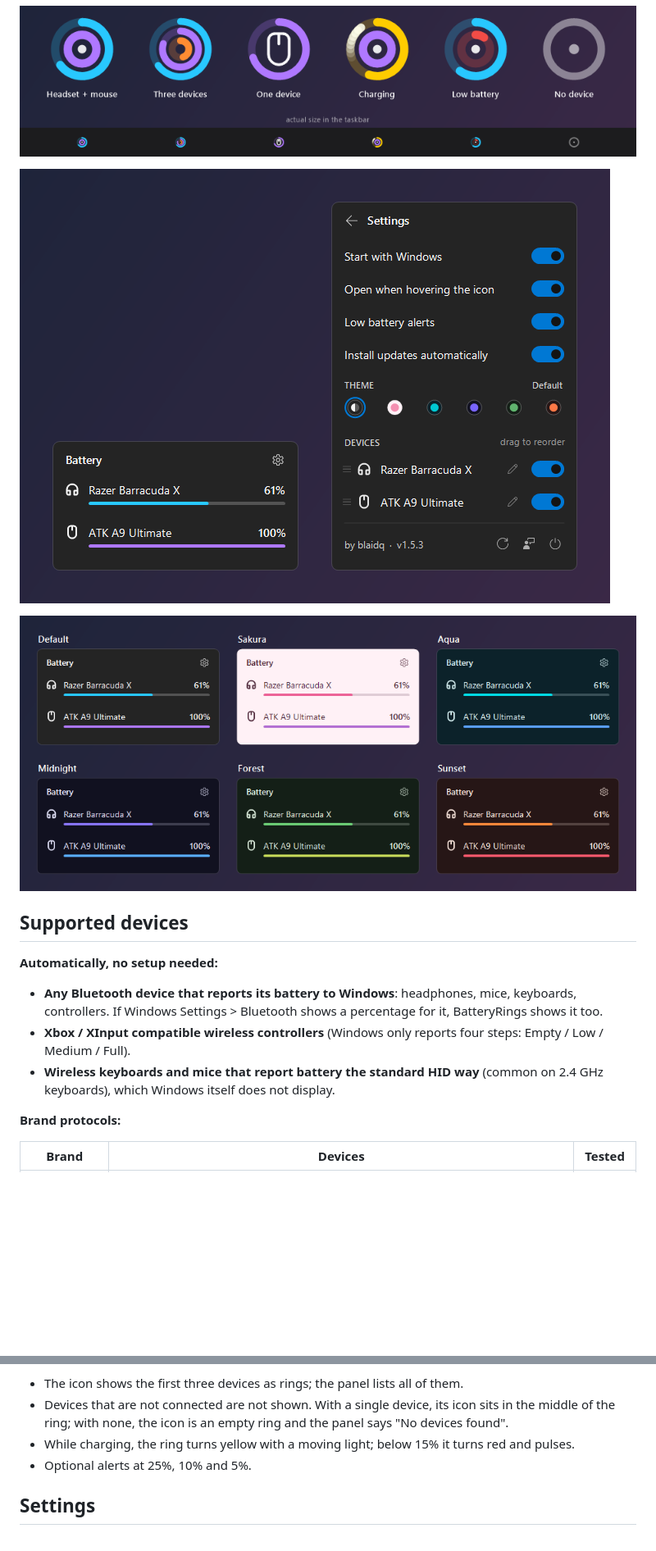
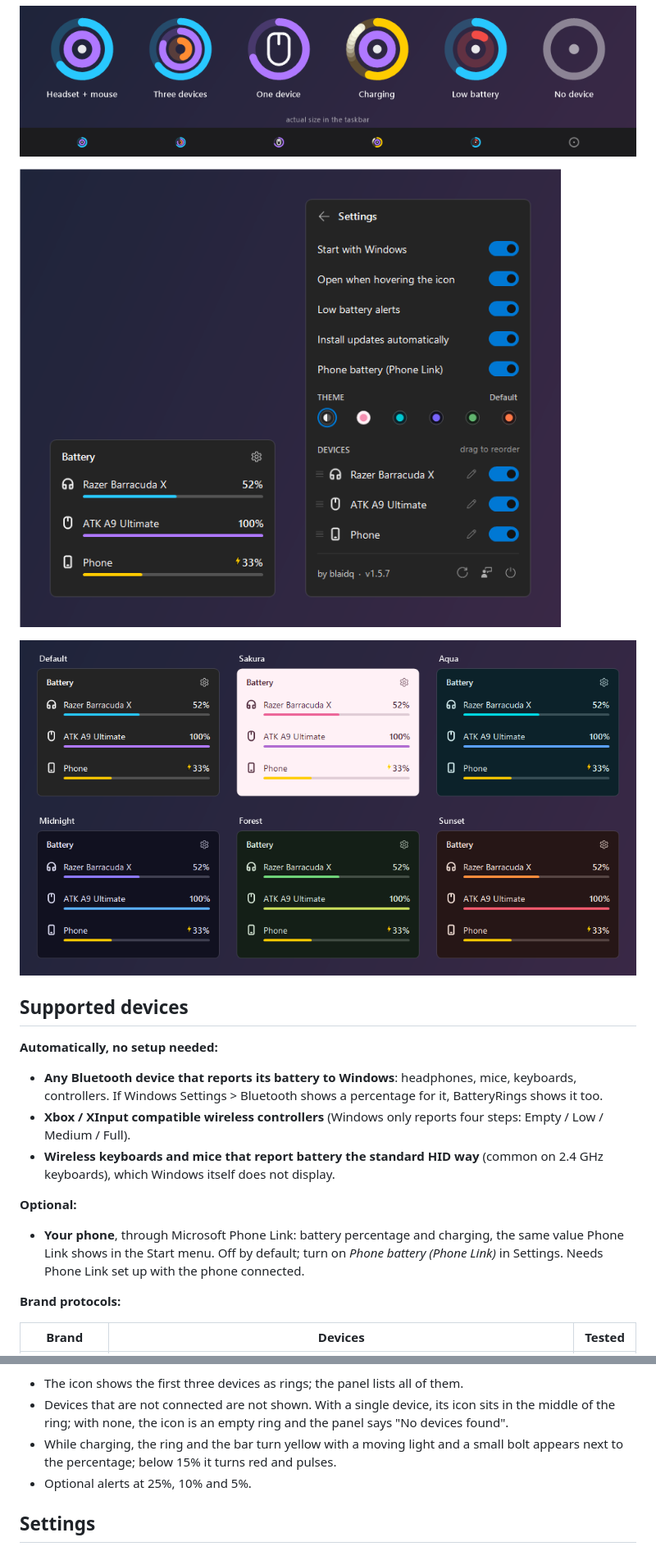
Before and after one commit to blaidq-a/BatteryRings, a Markdown page: README.md, 2 parts joined by grey strips. Shown at 82% size. Drawn GitHub-style; pictures changed too: docs/panel.png, docs/themes.png; blank space fills up the shorter version.

```diff
--- a/README.md
+++ b/README.md
@@ -16,6 +16,10 @@ Hover over (or click) the icon to see every device in detail.
   If Windows Settings > Bluetooth shows a percentage for it, BatteryRings shows it too.
 - **Xbox / XInput compatible wireless controllers** (Windows only reports four steps: Empty / Low / Medium / Full).
 - **Wireless keyboards and mice that report battery the standard HID way** (common on 2.4 GHz keyboards), which Windows itself does not display.
+
+**Optional:**
+- **Your phone**, through Microsoft Phone Link: battery percentage and charging, the same value Phone Link shows in the Start menu.
+  Off by default; turn on *Phone battery (Phone Link)* in Settings. Needs Phone Link set up with the phone connected.
 
 **Brand protocols:**
 
@@ -41,7 +45,7 @@ Untested rows follow public protocol notes (see *Thanks*). If you own one, pleas
 - The icon shows the first three devices as rings; the panel lists all of them.
 - Devices that are not connected are not shown. With a single device, its icon sits in the middle of the ring;
   with none, the icon is an empty ring and the panel says "No devices found".
-- While charging, the ring turns yellow with a moving light; below 15% it turns red and pulses.
+- While charging, the ring and the bar turn yellow with a moving light and a small bolt appears next to the percentage; below 15% it turns red and pulses.
 - Optional alerts at 25%, 10% and 5%.
 
 ## Settings
```
Also changed, not shown: other parts of README.md (+5 -1 lines), 5 other files.
